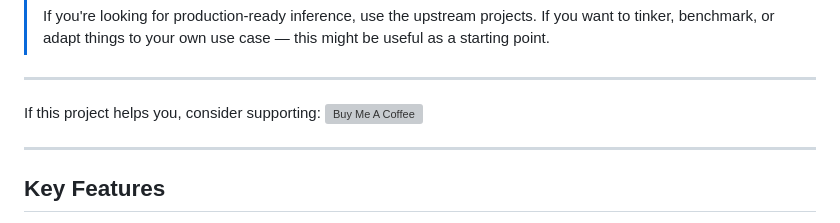
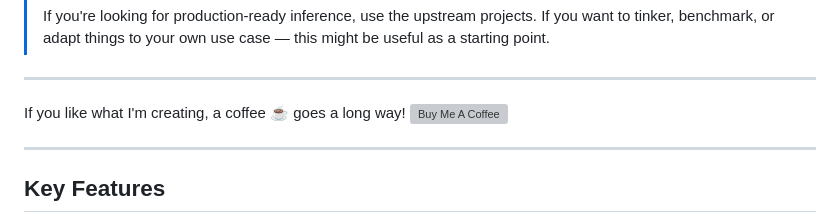
Before and after one commit to lucasventurasc/mlx-studio, a Markdown page: README.md, the part around the change. GitHub-like rendering; grey boxes are pictures that could not be loaded.

Commit message:
Update support message

```diff
--- a/README.md
+++ b/README.md
@@ -19,7 +19,7 @@ MLX Studio wraps [mlx-omni-server](https://github.com/madroidmaq/mlx-omni-server
 ---
 
 <p>
-If this project helps you, consider supporting:
+If you like what I'm creating, a coffee ☕ goes a long way!
 <a href="https://www.buymeacoffee.com/lucasventurasc" target="_blank"><img src="https://cdn.buymeacoffee.com/buttons/v2/default-yellow.png" alt="Buy Me A Coffee" height="40"></a>
 </p>
 
```
